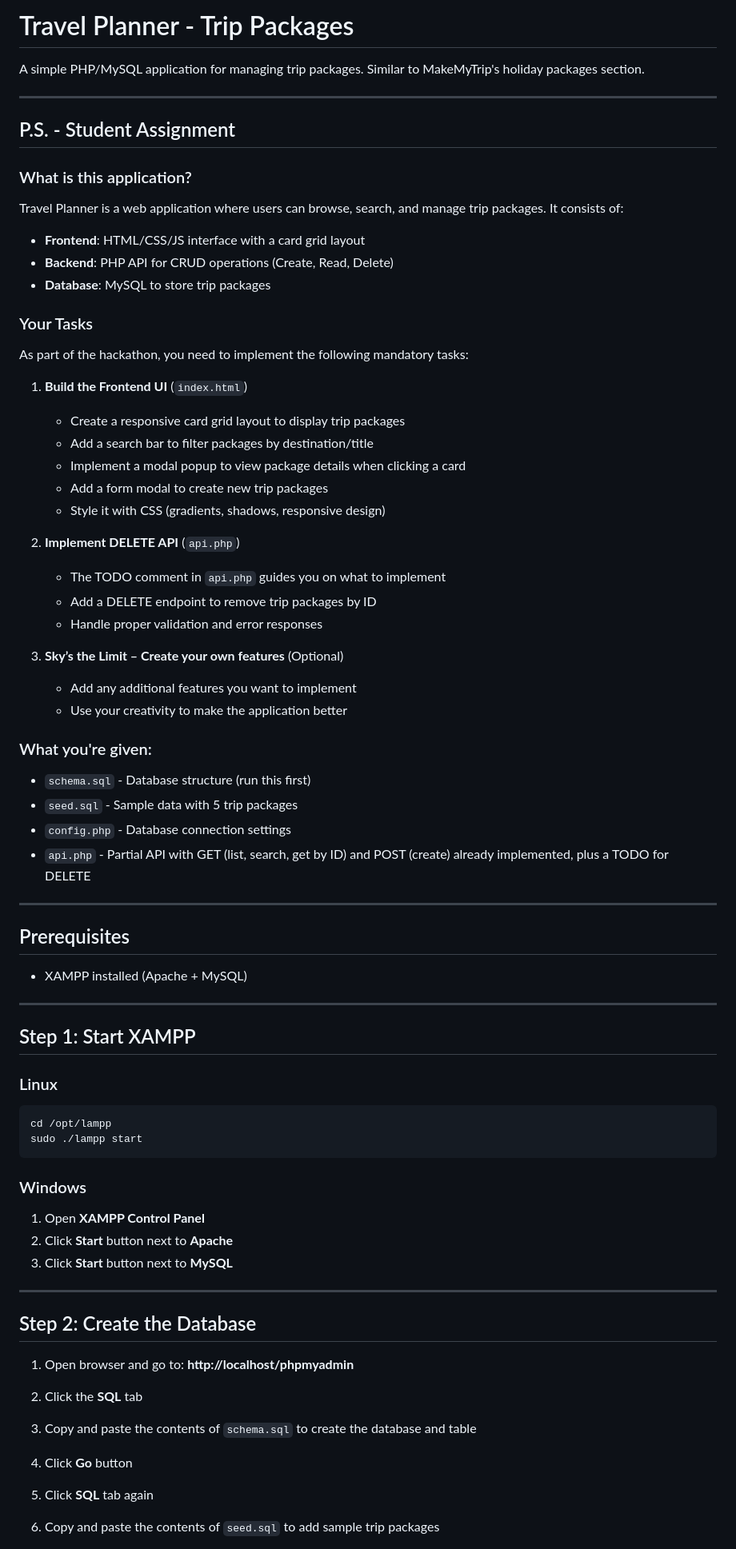
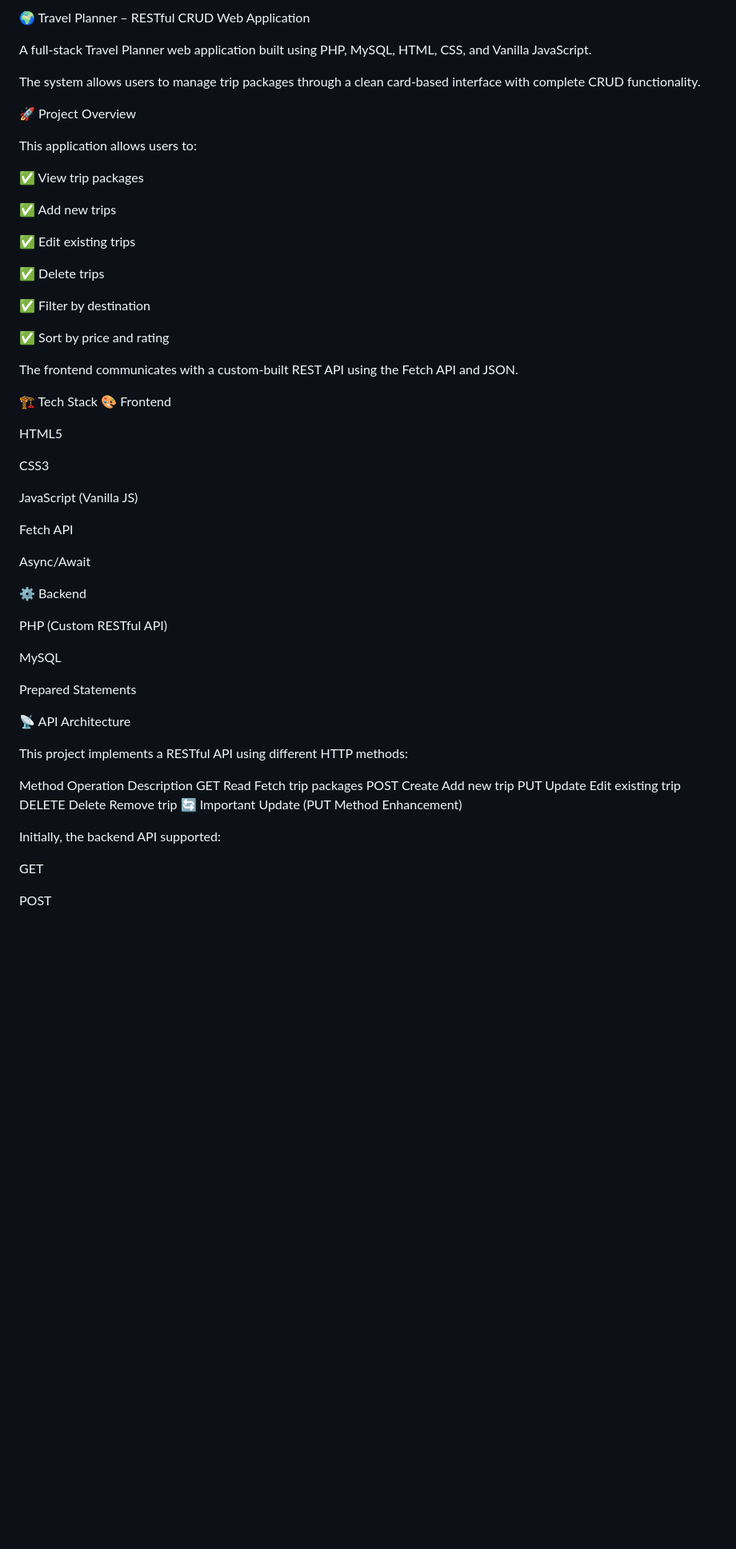
Before and after one commit to neuuu116/travel-planner-rest-api, a Markdown page: README.md, the part around one of its changes. Shown at 80% size. GitHub-like rendering; blank space fills up the shorter version.

Commit message:
Revise README for Travel Planner project
Updated project overview, features, and implementation details in README.

````diff
--- a/README.md
+++ b/README.md
@@ -1,79 +1,62 @@
-# Travel Planner - Trip Packages
+🌍 Travel Planner – RESTful CRUD Web Application
 
-A simple PHP/MySQL application for managing trip packages. Similar to MakeMyTrip's holiday packages section.
+A full-stack Travel Planner web application built using PHP, MySQL, HTML, CSS, and Vanilla JavaScript.
 
----
+The system allows users to manage trip packages through a clean card-based interface with complete CRUD functionality.
 
-## P.S. - Student Assignment
+🚀 Project Overview
 
-### What is this application?
-Travel Planner is a web application where users can browse, search, and manage trip packages. It consists of:
-- **Frontend**: HTML/CSS/JS interface with a card grid layout
-- **Backend**: PHP API for CRUD operations (Create, Read, Delete)
-- **Database**: MySQL to store trip packages
+This application allows users to:
 
-### Your Tasks
+✅ View trip packages
 
-As part of the hackathon, you need to implement the following mandatory tasks:
+✅ Add new trips
 
-1. **Build the Frontend UI** (`index.html`)
-   - Create a responsive card grid layout to display trip packages
-   - Add a search bar to filter packages by destination/title
-   - Implement a modal popup to view package details when clicking a card
-   - Add a form modal to create new trip packages
-   - Style it with CSS (gradients, shadows, responsive design)
+✅ Edit existing trips
 
-2. **Implement DELETE API** (`api.php`)
-   - The TODO comment in `api.php` guides you on what to implement
-   - Add a DELETE endpoint to remove trip packages by ID
-   - Handle proper validation and error responses
+✅ Delete trips
 
-3. **Sky’s the Limit – Create your own features** (Optional)
-   - Add any additional features you want to implement
-   - Use your creativity to make the application better
+✅ Filter by destination
 
-### What you're given:
-- `schema.sql` - Database structure (run this first)
-- `seed.sql` - Sample data with 5 trip packages
-- `config.php` - Database connection settings
-- `api.php` - Partial API with GET (list, search, get by ID) and POST (create) already implemented, plus a TODO for DELETE
+✅ Sort by price and rating
 
----
+The frontend communicates with a custom-built REST API using the Fetch API and JSON.
 
-## Prerequisites
+🏗️ Tech Stack
+🎨 Frontend
 
-- XAMPP installed (Apache + MySQL)
+HTML5
 
----
+CSS3
 
-## Step 1: Start XAMPP
+JavaScript (Vanilla JS)
 
-### Linux
+Fetch API
 
-```bash
-cd /opt/lampp
-sudo ./lampp start
-```
+Async/Await
 
-### Windows
+⚙️ Backend
 
-1. Open **XAMPP Control Panel**
-2. Click **Start** button next to **Apache**
-3. Click **Start** button next to **MySQL**
+PHP (Custom RESTful API)
 
----
+MySQL
 
-## Step 2: Create the Database
+Prepared Statements
 
-1. Open browser and go to: **http://localhost/phpmyadmin**
+📡 API Architecture
 
-2. Click the **SQL** tab
+This project implements a RESTful API using different HTTP methods:
 
-3. Copy and paste the contents of `schema.sql` to create the database and table
+Method	Operation	Description
+GET	Read	Fetch trip packages
+POST	Create	Add new trip
+PUT	Update	Edit existing trip
+DELETE	Delete	Remove trip
+🔄 Important Update (PUT Method Enhancement)
 
-4. Click **Go** button
+Initially, the backend API supported:
 
-5. Click **SQL** tab again
+GET
 
-6. Copy and paste the contents of `seed.sql` to add sample trip packages
+POST
 
````
Also changed, not shown: other parts of README.md (+104 -66 lines).
